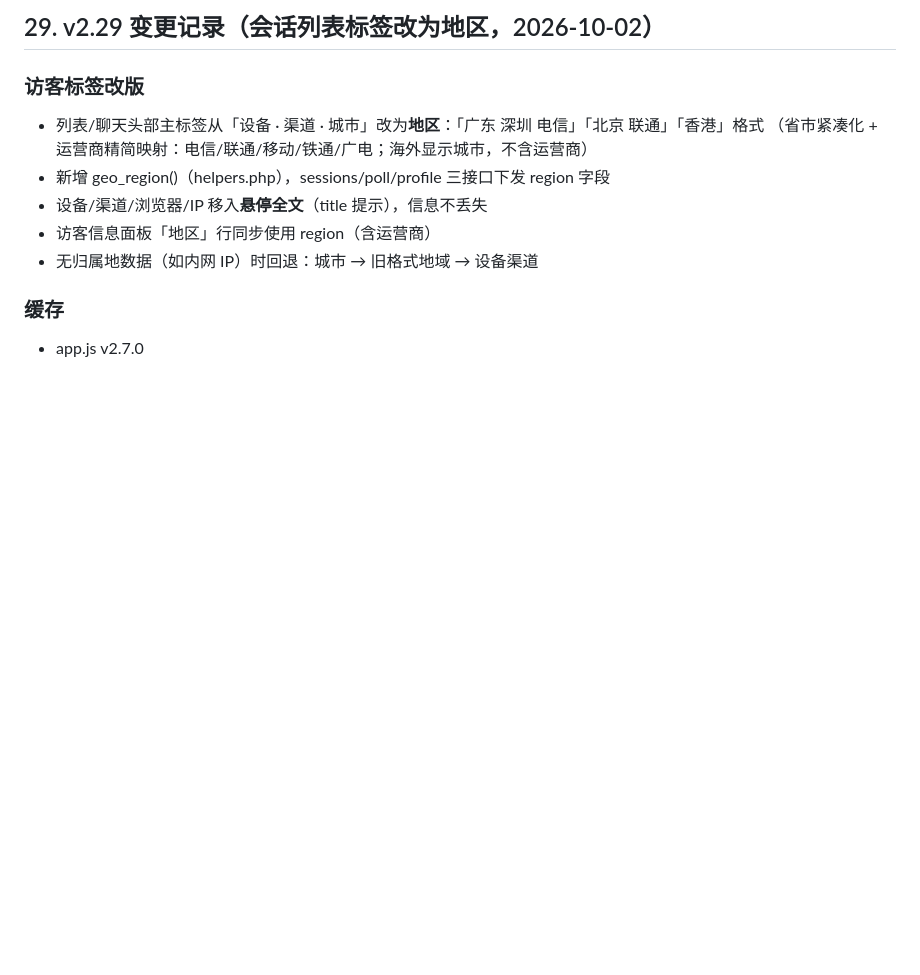
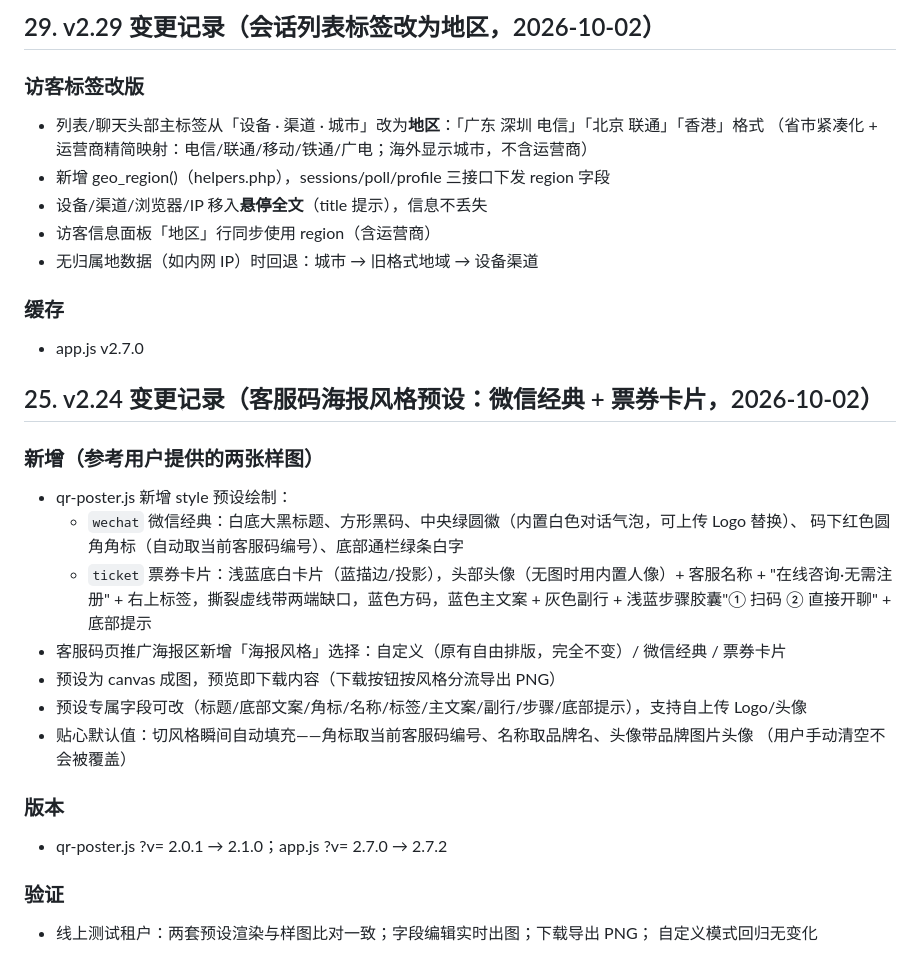
Before and after one commit to 294181han-cloud/kf-backup, a Markdown page: DEPLOY.md, the part around the change. Rendered like a GitHub page; blank space fills up the shorter version.

Commit message:
docs: DEPLOY v2.24 变更记录

```diff
--- a/DEPLOY.md
+++ b/DEPLOY.md
@@ -573,3 +573,25 @@ v2.14 撤回同步改动遗漏了 `$recalledIds` 的块外初始化——**未
 
 ### 缓存
 - app.js v2.7.0
+
+## 25. v2.24 变更记录（客服码海报风格预设：微信经典 + 票券卡片，2026-10-02）
+
+### 新增（参考用户提供的两张样图）
+- qr-poster.js 新增 style 预设绘制：
+  - `wechat` 微信经典：白底大黑标题、方形黑码、中央绿圆徽（内置白色对话气泡，可上传 Logo 替换）、
+    码下红色圆角角标（自动取当前客服码编号）、底部通栏绿条白字
+  - `ticket` 票券卡片：浅蓝底白卡片（蓝描边/投影），头部头像（无图时用内置人像）+ 客服名称 +
+    "在线咨询·无需注册" + 右上标签，撕裂虚线带两端缺口，蓝色方码，蓝色主文案 + 灰色副行 +
+    浅蓝步骤胶囊"① 扫码 ② 直接开聊" + 底部提示
+- 客服码页推广海报区新增「海报风格」选择：自定义（原有自由排版，完全不变）/ 微信经典 / 票券卡片
+- 预设为 canvas 成图，预览即下载内容（下载按钮按风格分流导出 PNG）
+- 预设专属字段可改（标题/底部文案/角标/名称/标签/主文案/副行/步骤/底部提示），支持自上传 Logo/头像
+- 贴心默认值：切风格瞬间自动填充——角标取当前客服码编号、名称取品牌名、头像带品牌图片头像
+  （用户手动清空不会被覆盖）
+
+### 版本
+- qr-poster.js ?v= 2.0.1 → 2.1.0；app.js ?v= 2.7.0 → 2.7.2
+
+### 验证
+- 线上测试租户：两套预设渲染与样图比对一致；字段编辑实时出图；下载导出 PNG；
+  自定义模式回归无变化
```
